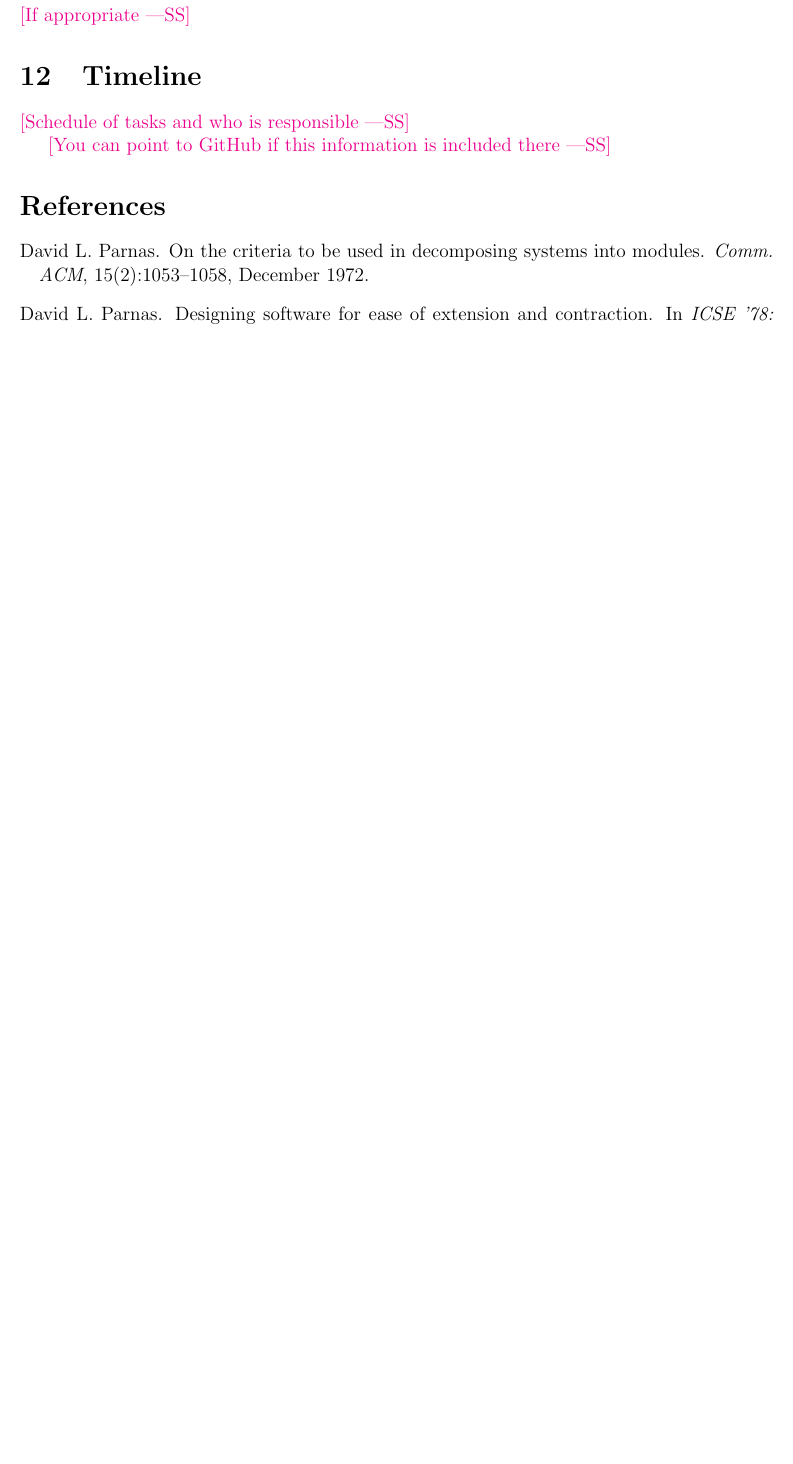
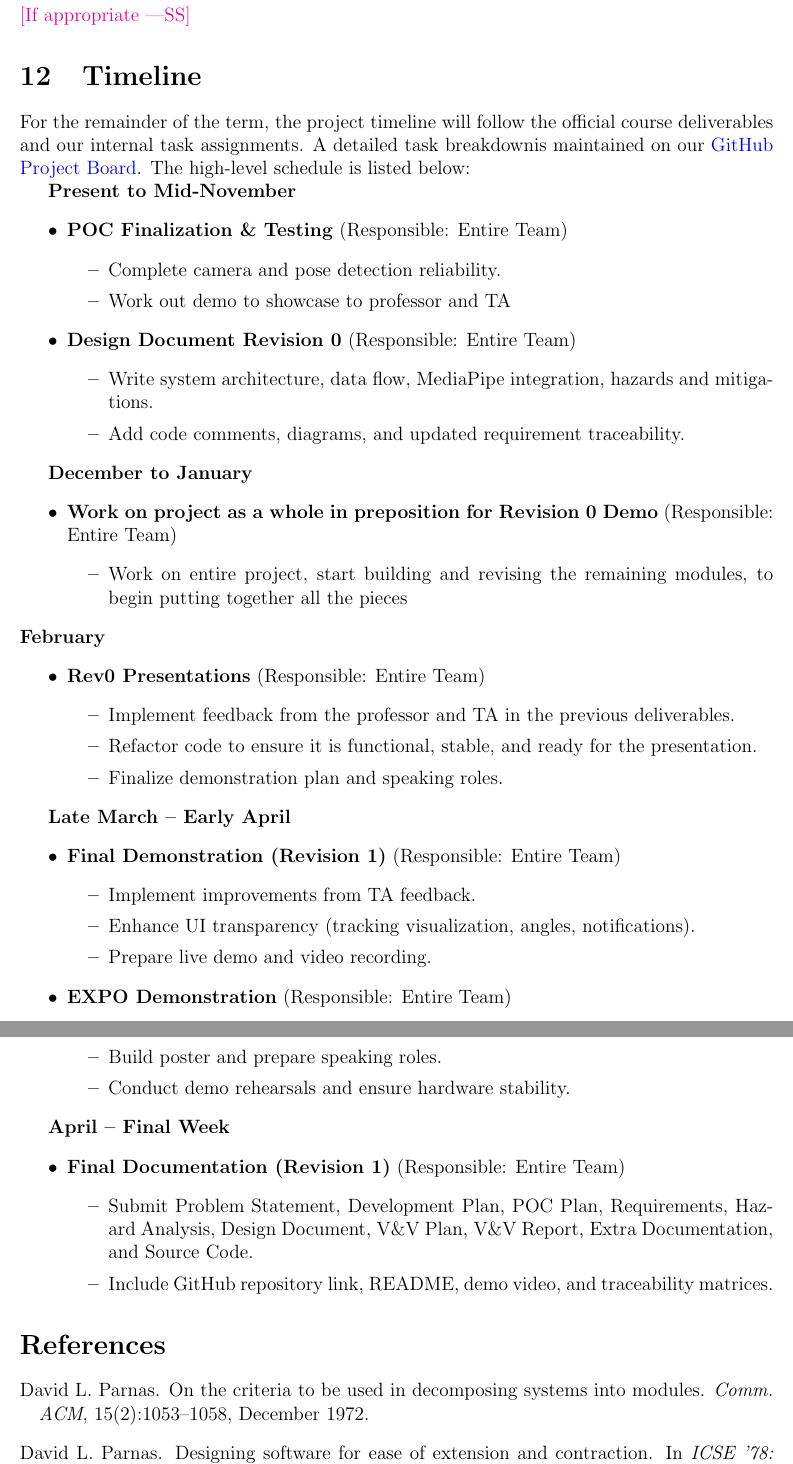
Before and after one commit to M9Huynh/technically-functional, a LaTeX document (docs/Design/SoftArchitecture/MG.tex): part of page 11 of 11 before the commit and two parts of pages 11 and 12 of 12 after it, the two joined at a grey line, cut so that both start at the same text, the shorter picture padded with empty space. Compiled offline with pdfLaTeX.

Commit message:
add timeline section

```diff
--- a/docs/Design/SoftArchitecture/MG.tex
+++ b/docs/Design/SoftArchitecture/MG.tex
@@ -412,9 +412,71 @@ needed. Drawings, Sketches, Figma}
 
 \section{Timeline}
 
-\wss{Schedule of tasks and who is responsible}
+For the remainder of the term, the project timeline will follow the official course deliverables and our internal task assignments.
+A detailed task breakdownis maintained on our \href{https://github.com/users/M9Huynh/projects/2}{GitHub Project Board}. The high-level
+schedule is listed below:\
 
-\wss{You can point to GitHub if this information is included there}
+
+\textbf{Present to Mid-November}
+\begin{itemize}
+    \item \textbf{POC Finalization \& Testing} (Responsible: Entire Team)
+    \begin{itemize}
+        \item Complete camera and pose detection reliability.
+         \item Work out demo to showcase to professor and TA
+    \end{itemize}
+
+    \item \textbf{Design Document Revision 0} (Responsible: Entire Team)
+    \begin{itemize}
+        \item Write system architecture, data flow, MediaPipe integration, hazards and mitigations.
+        \item Add code comments, diagrams, and updated requirement traceability.
+    \end{itemize}
+\end{itemize}
+
+\textbf{December to January}
+\begin{itemize}
+    \item \textbf{Work on project as a whole in preposition for Revision 0 Demo} (Responsible: Entire Team)
+    \begin{itemize}
+        \item Work on entire project, start building and revising the remaining modules, to begin putting together all the pieces
+    \end{itemize}
+\end{itemize}
+\textbf{February}
+\begin{itemize}
+    \item \textbf{Rev0 Presentations} (Responsible: Entire Team)
+    \begin{itemize}
+        \item Implement feedback from the professor and TA in the previous deliverables.
+        \item Refactor code to ensure it is functional, stable, and ready for the presentation.
+        \item Finalize demonstration plan and speaking roles.
+    \end{itemize}
+\end{itemize}
+
+\textbf{Late March -- Early April}
+\begin{itemize}
+    \item \textbf{Final Demonstration (Revision 1)} (Responsible: Entire Team)
+    \begin{itemize}
+        \item Implement improvements from TA feedback.
+        \item Enhance UI transparency (tracking visualization, angles, notifications).
+        \item Prepare live demo and video recording.
+    \end{itemize}
+
+    \item \textbf{EXPO Demonstration} (Responsible: Entire Team)
+    \begin{itemize}
+        \item Build poster and prepare speaking roles.
+        \item Conduct demo rehearsals and ensure hardware stability.
+    \end{itemize}
+\end{itemize}
+
+\textbf{April -- Final Week}
+\begin{itemize}
+    \item \textbf{Final Documentation (Revision 1)} (Responsible: Entire Team)
+    \begin{itemize}
+        \item Submit Problem Statement, Development Plan, POC Plan, Requirements, Hazard Analysis, Design Document, V\&V Plan, V\&V Report, Extra Documentation, and Source Code.
+        \item Include GitHub repository link, README, demo video, and traceability matrices.
+    \end{itemize}
+\end{itemize}
+
+% \wss{Schedule of tasks and who is responsible}
+
+% \wss{You can point to GitHub if this information is included there}
 
 \bibliographystyle {plainnat}
 \bibliography{../../../refs/References}
```
